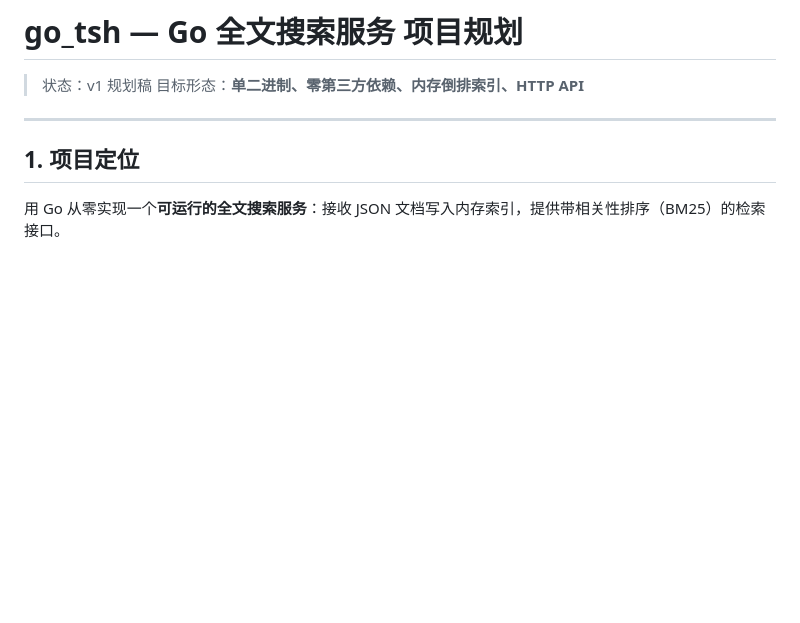
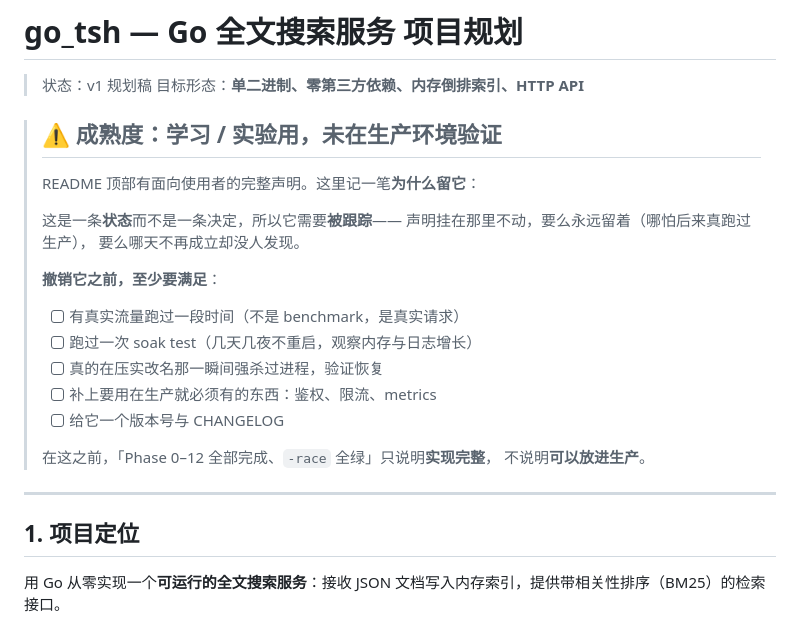
Before and after one commit to liuguobing634/go_tsh, a Markdown page: PLAN.md, the part around the change. Drawn GitHub-style; blank space fills up the shorter version.

```diff
--- a/PLAN.md
+++ b/PLAN.md
@@ -2,6 +2,25 @@
 
 > 状态：v1 规划稿
 > 目标形态：**单二进制、零第三方依赖、内存倒排索引、HTTP API**
+
+> ## ⚠️ 成熟度：学习 / 实验用，未在生产环境验证
+>
+> README 顶部有面向使用者的完整声明。这里记一笔**为什么留它**：
+>
+> 这是一条**状态**而不是一条决定，所以它需要**被跟踪**——
+> 声明挂在那里不动，要么永远留着（哪怕后来真跑过生产），
+> 要么哪天不再成立却没人发现。
+>
+> **撤销它之前，至少要满足**：
+>
+> - [ ] 有真实流量跑过一段时间（不是 benchmark，是真实请求）
+> - [ ] 跑过一次 soak test（几天几夜不重启，观察内存与日志增长）
+> - [ ] 真的在压实改名那一瞬间强杀过进程，验证恢复
+> - [ ] 补上要用在生产就必须有的东西：鉴权、限流、metrics
+> - [ ] 给它一个版本号与 CHANGELOG
+>
+> 在这之前，「Phase 0–12 全部完成、`-race` 全绿」只说明**实现完整**，
+> 不说明**可以放进生产**。
 
 ---
 
```
Also changed, not shown: README.md (+24 -0 lines), docs/EMBEDDING.md (+14 -0 lines).
